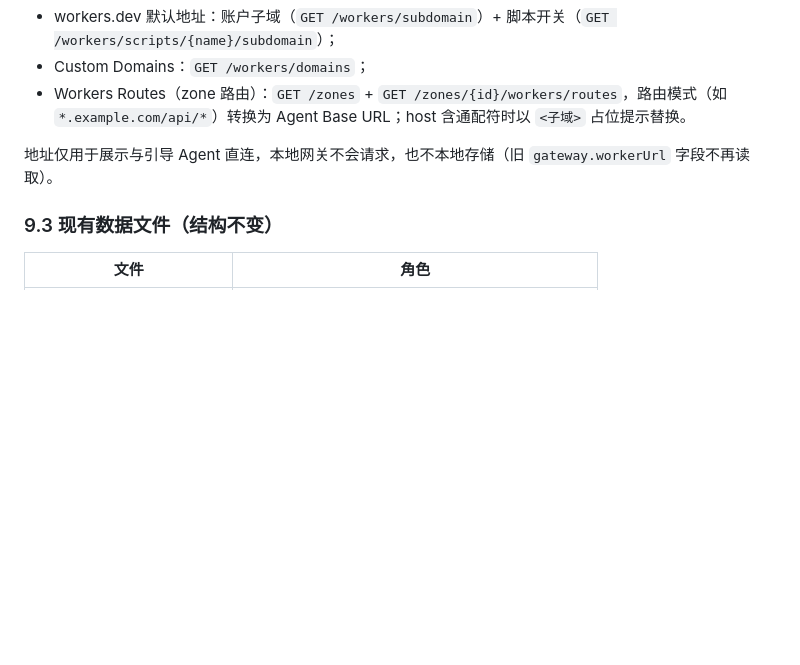
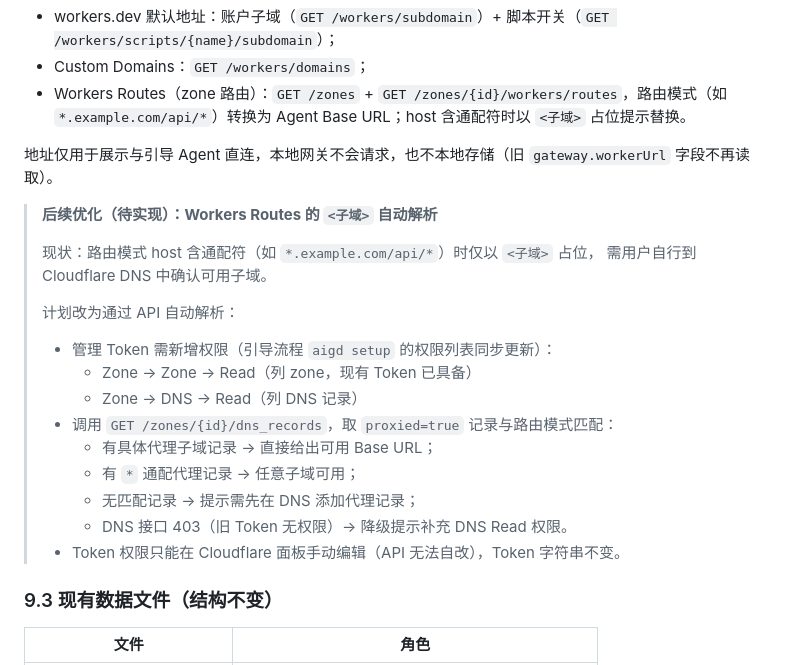
Before and after one commit to lzt-code/ai-gateway-desk, a Markdown page: docs/DUAL-GATEWAY-PLAN.md, the part around the change. GitHub-like rendering; blank space fills up the shorter version.

Commit message:
docs: 补充 Workers 路由子域自动解析的后续优化计划

```diff
--- a/docs/DUAL-GATEWAY-PLAN.md
+++ b/docs/DUAL-GATEWAY-PLAN.md
@@ -178,6 +178,22 @@ EADDRINUSE 返回友好提示。
 
 地址仅用于展示与引导 Agent 直连，本地网关不会请求，也不本地存储（旧 `gateway.workerUrl` 字段不再读取）。
 
+> **后续优化（待实现）：Workers Routes 的 `<子域>` 自动解析**
+>
+> 现状：路由模式 host 含通配符（如 `*.example.com/api/*`）时仅以 `<子域>` 占位，
+> 需用户自行到 Cloudflare DNS 中确认可用子域。
+>
+> 计划改为通过 API 自动解析：
+> - 管理 Token 需新增权限（引导流程 `aigd setup` 的权限列表同步更新）：
+>   - Zone → Zone → Read（列 zone，现有 Token 已具备）
+>   - Zone → DNS  → Read（列 DNS 记录）
+> - 调用 `GET /zones/{id}/dns_records`，取 `proxied=true` 记录与路由模式匹配：
+>   - 有具体代理子域记录 → 直接给出可用 Base URL；
+>   - 有 `*` 通配代理记录 → 任意子域可用；
+>   - 无匹配记录 → 提示需先在 DNS 添加代理记录；
+>   - DNS 接口 403（旧 Token 无权限）→ 降级提示补充 DNS Read 权限。
+> - Token 权限只能在 Cloudflare 面板手动编辑（API 无法自改），Token 字符串不变。
+
 ### 9.3 现有数据文件（结构不变）
 
 | 文件 | 角色 |
```
